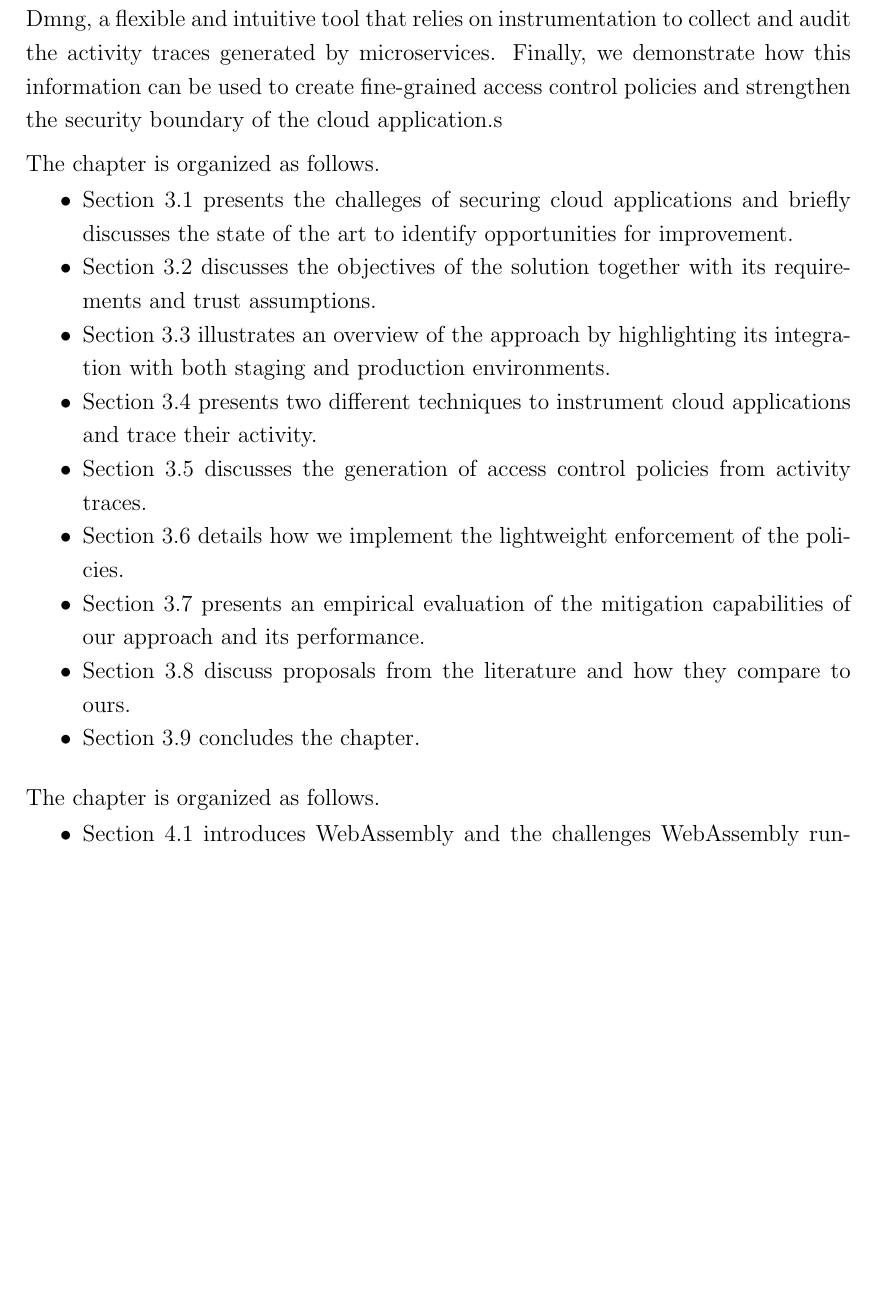
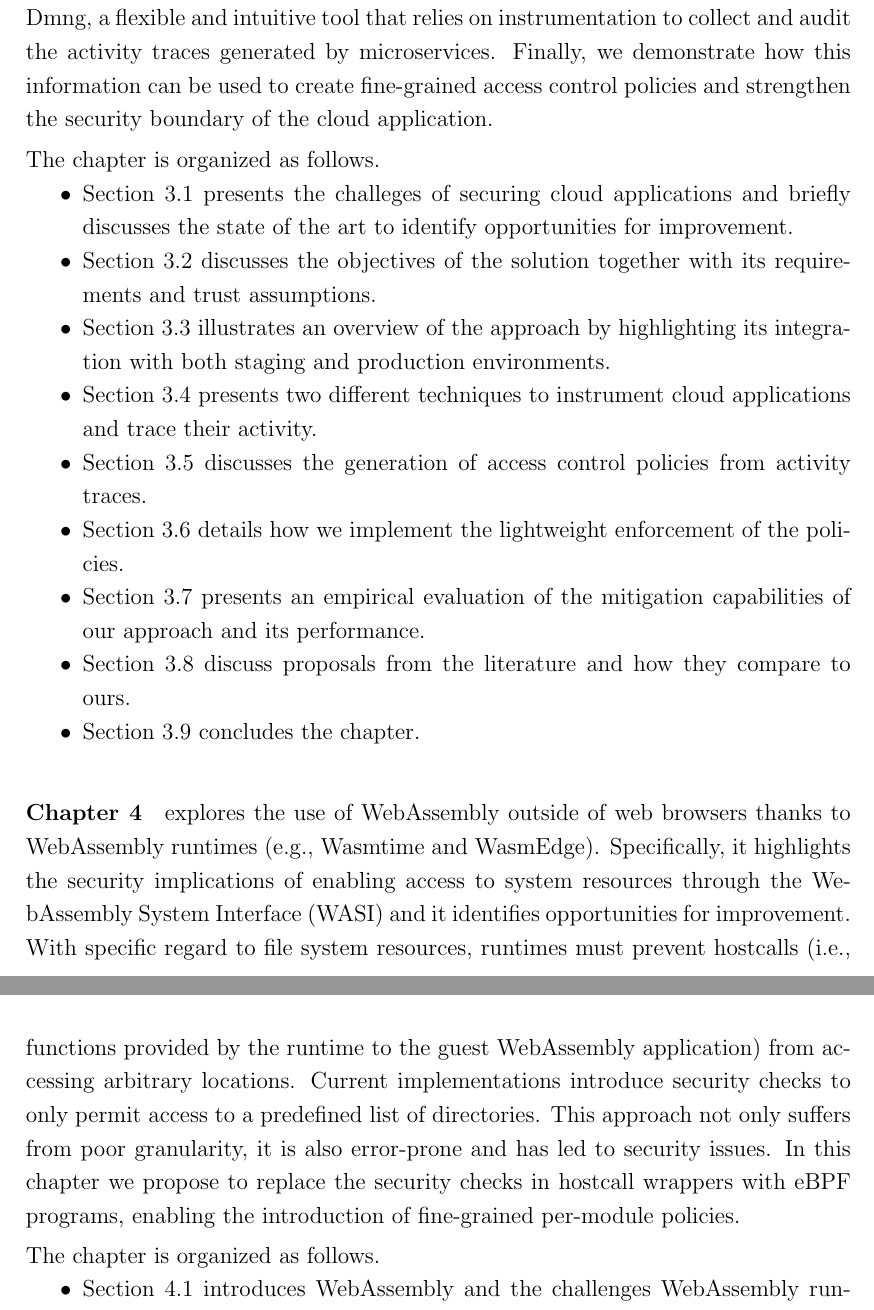
Before and after one commit to matthewrossi/thesis, a LaTeX thesis (main.tex, which reads chapters/introduction.tex): part of page 16 of 137 before the commit and two parts of pages 16 and 17 of 137 after it, the two joined at a grey line, cut so that both start at the same text, the shorter picture padded with empty space. Compiled offline with pdfLaTeX.

Commit message:
Add Wasm summary in the thesis structure

```diff
--- a/chapters/introduction.tex
+++ b/chapters/introduction.tex
@@ -59,7 +59,7 @@ we develop \dmng, a flexible and intuitive tool that relies on
 instrumentation to collect and audit the activity traces generated by
 microservices. Finally, we demonstrate how this information can be
 used to create fine-grained access control policies and strengthen the
-security boundary of the cloud application.s
+security boundary of the cloud application.
 
 \smallskip
 \noindent The chapter is organized as follows.
@@ -89,7 +89,21 @@ security boundary of the cloud application.s
 \end{compactitem}
 \medskip
 
-% TODO: add summary of wasm
+\paragraph*{Chapter~\ref{chap:wasm}} explores the use of WebAssembly
+outside of web browsers thanks to WebAssembly runtimes (e.g., Wasmtime
+and WasmEdge). Specifically, it highlights the security implications
+of enabling access to system resources through the WebAssembly System
+Interface (WASI) and it identifies opportunities for improvement. With
+specific regard to file system resources, runtimes must prevent
+hostcalls (i.e., functions provided by the runtime to the guest
+WebAssembly application) from accessing arbitrary locations. Current
+implementations introduce security checks to only permit access to a
+predefined list of directories. This approach not only suffers from
+poor granularity, it is also error-prone and has led to security
+issues. In this chapter we propose to replace the security checks in
+hostcall wrappers with eBPF programs, enabling the introduction of
+fine-grained per-module policies.
+
 \smallskip
 \noindent The chapter is organized as follows.
 \begin{compactitem}
```
